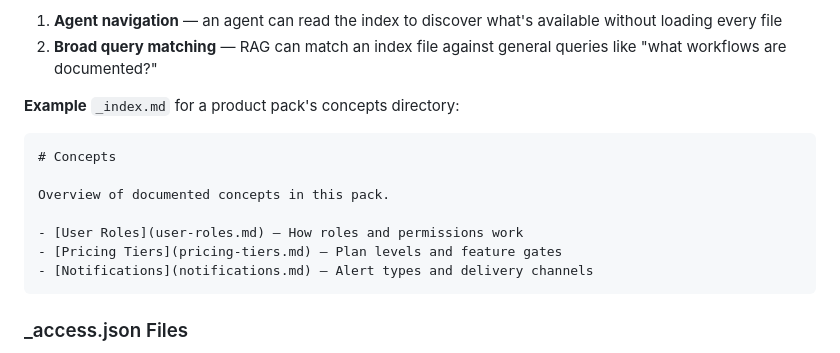
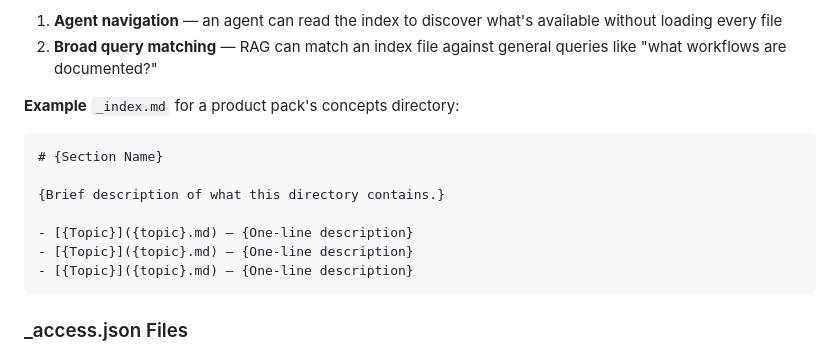
Before and after one commit to brianhearn/ExpertPack, a Markdown page: schemas/core.md, the part around the change. Drawn GitHub-style.

Commit message:
Convert _index.md example to placeholder template for clarity

````diff
--- a/schemas/core.md
+++ b/schemas/core.md
@@ -72,13 +72,13 @@ Index files serve two purposes:
 **Example** `_index.md` for a product pack's concepts directory:
 
 ```markdown
-# Concepts
+# {Section Name}
 
-Overview of documented concepts in this pack.
+{Brief description of what this directory contains.}
 
-- [User Roles](user-roles.md) — How roles and permissions work
-- [Pricing Tiers](pricing-tiers.md) — Plan levels and feature gates
-- [Notifications](notifications.md) — Alert types and delivery channels
+- [{Topic}]({topic}.md) — {One-line description}
+- [{Topic}]({topic}.md) — {One-line description}
+- [{Topic}]({topic}.md) — {One-line description}
 ```
 
 ### _access.json Files
````
